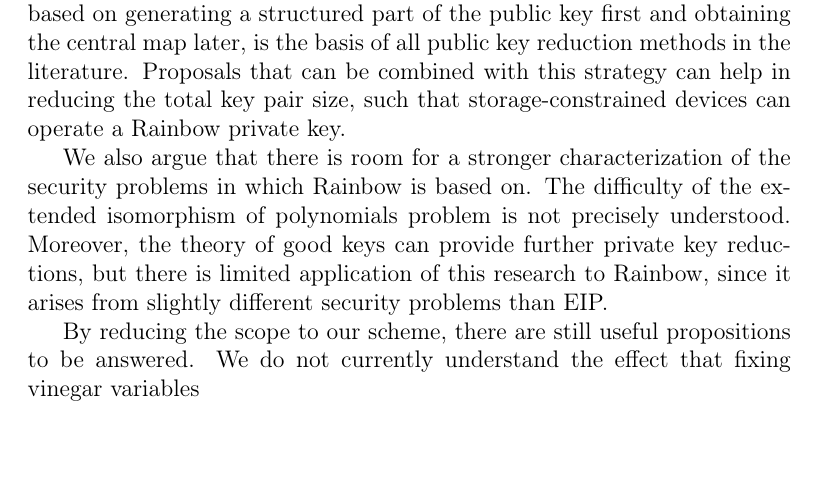
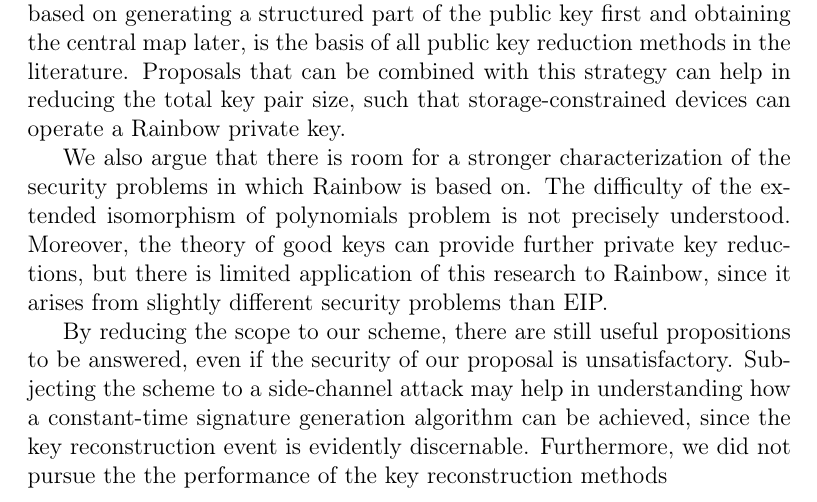
Before and after one commit to zambonin/msc, a LaTeX thesis (main.tex): part of page 64 of 71, cut so that both start at the same text, the shorter picture padded with empty space. Compiled offline with pdfLaTeX.

Commit message:
overleaf_to_git: update main.tex from r15529 to r15545

```diff
--- a/main.tex
+++ b/main.tex
@@ -1537,7 +1537,7 @@ We observe that there are very few signature schemes based on Rainbow that attem
 
 We also argue that there is room for a stronger characterization of the security problems in which Rainbow is based on. The difficulty of the extended isomorphism of polynomials problem is not precisely understood. Moreover, the theory of good keys can provide further private key reductions, but there is limited application of this research to Rainbow, since it arises from slightly different security problems than EIP.
 
-By reducing the scope to our scheme, there are still useful propositions to be answered. We do not currently understand the effect that fixing vinegar variables
+By reducing the scope to our scheme, there are still useful propositions to be answered, even if the security of our proposal is unsatisfactory. Subjecting the scheme to a side-channel attack may help in understanding how a constant-time signature generation algorithm can be achieved, since the key reconstruction event is evidently discernable. Furthermore, we did not pursue the  the performance of the key reconstruction methods
 
 \bibliographystyle{alpha}
 {\scriptsize \bibliography{ref}}
```
